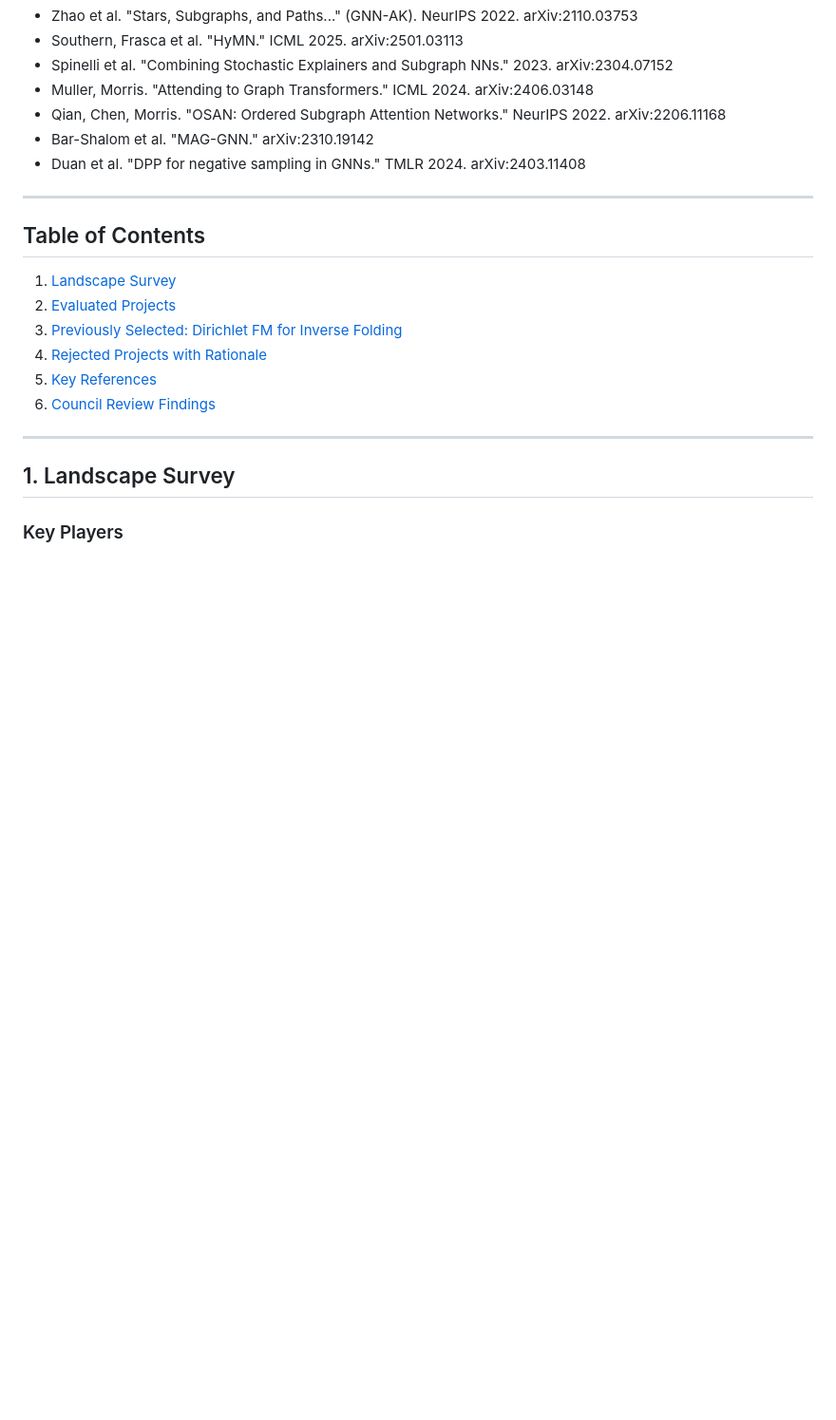
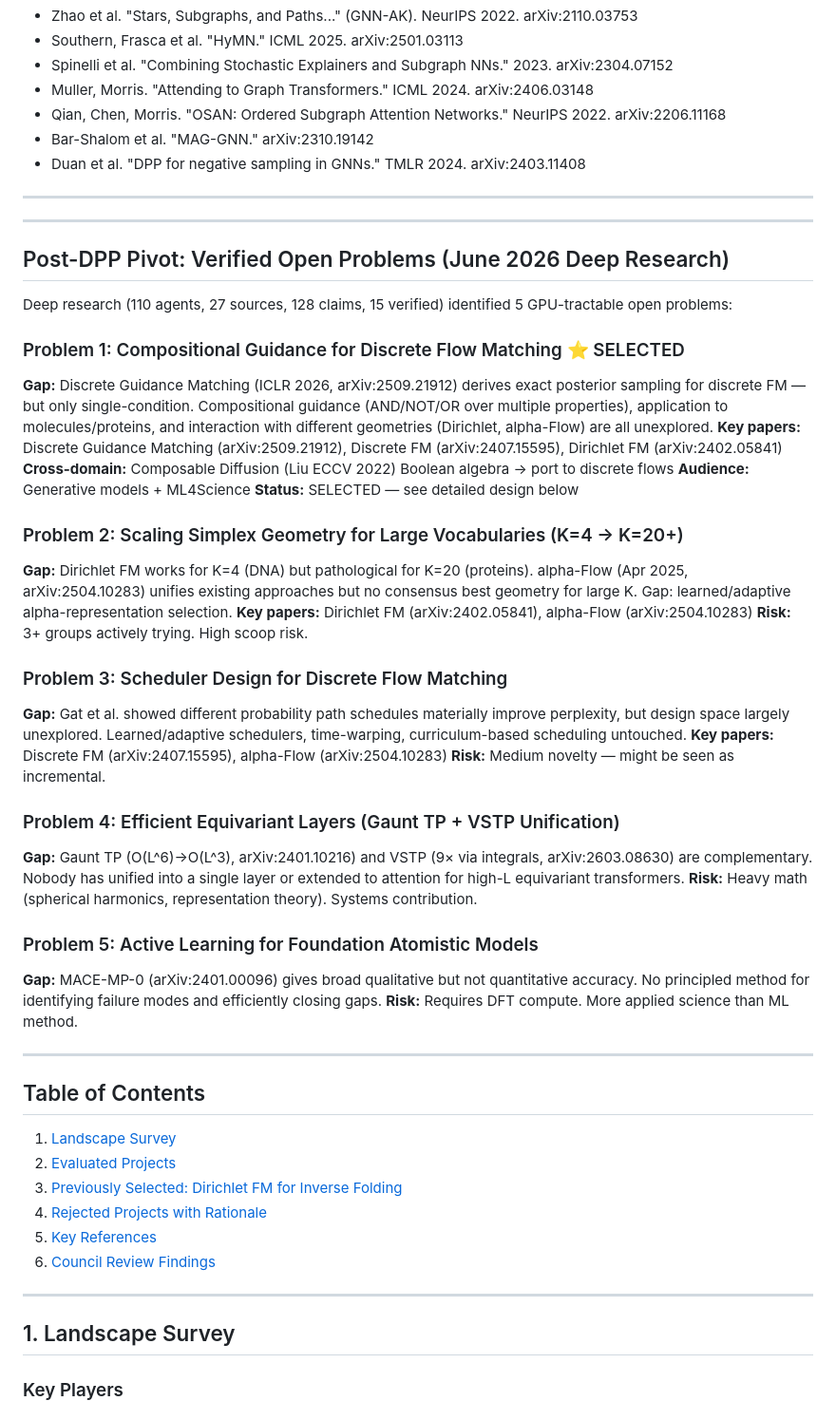
Before and after one commit to DIvkov575/b, a Markdown page: PROJECT_RESEARCH.md, the part around the change. Shown at 95% size. Rendered like a GitHub page; blank space fills up the shorter version.

Commit message:
docs: new direction — Composable Discrete Flows
DPP subgraph selection and scaling-laws pivot both abandoned (too niche).
Deep research (110 agents, 27 sources) identified compositional guidance
for discrete flow matching as verified-open gap. Second deep research
(100 agents, 18 sources) confirmed no prior work on Boolean score
arithmetic for discrete generative models.

New project: derive AND/NOT/OR composition operators for discrete FM,
prove correctness, demonstrate multi-property conditional generation.
Framework-agnostic (CTMC + probability-path instantiations).

Added:
- Full design spec with math framework, experiments, timeline
- Verified open problems section in PROJECT_RESEARCH.md
- DPP scaling-laws pivot documented as abandoned

```diff
--- a/PROJECT_RESEARCH.md
+++ b/PROJECT_RESEARCH.md
@@ -120,6 +120,39 @@ Laptop-scale. Standard benchmarks: ZINC (~12K graphs), OGB-molhiv (~41K), TU dat
 - Qian, Chen, Morris. "OSAN: Ordered Subgraph Attention Networks." NeurIPS 2022. arXiv:2206.11168
 - Bar-Shalom et al. "MAG-GNN." arXiv:2310.19142
 - Duan et al. "DPP for negative sampling in GNNs." TMLR 2024. arXiv:2403.11408
+
+---
+
+---
+
+## Post-DPP Pivot: Verified Open Problems (June 2026 Deep Research)
+
+Deep research (110 agents, 27 sources, 128 claims, 15 verified) identified 5 GPU-tractable open problems:
+
+### Problem 1: Compositional Guidance for Discrete Flow Matching ⭐ SELECTED
+**Gap:** Discrete Guidance Matching (ICLR 2026, arXiv:2509.21912) derives exact posterior sampling for discrete FM — but only single-condition. Compositional guidance (AND/NOT/OR over multiple properties), application to molecules/proteins, and interaction with different geometries (Dirichlet, alpha-Flow) are all unexplored.
+**Key papers:** Discrete Guidance Matching (arXiv:2509.21912), Discrete FM (arXiv:2407.15595), Dirichlet FM (arXiv:2402.05841)
+**Cross-domain:** Composable Diffusion (Liu ECCV 2022) Boolean algebra → port to discrete flows
+**Audience:** Generative models + ML4Science
+**Status:** SELECTED — see detailed design below
+
+### Problem 2: Scaling Simplex Geometry for Large Vocabularies (K=4 → K=20+)
+**Gap:** Dirichlet FM works for K=4 (DNA) but pathological for K=20 (proteins). alpha-Flow (Apr 2025, arXiv:2504.10283) unifies existing approaches but no consensus best geometry for large K. Gap: learned/adaptive alpha-representation selection.
+**Key papers:** Dirichlet FM (arXiv:2402.05841), alpha-Flow (arXiv:2504.10283)
+**Risk:** 3+ groups actively trying. High scoop risk.
+
+### Problem 3: Scheduler Design for Discrete Flow Matching
+**Gap:** Gat et al. showed different probability path schedules materially improve perplexity, but design space largely unexplored. Learned/adaptive schedulers, time-warping, curriculum-based scheduling untouched.
+**Key papers:** Discrete FM (arXiv:2407.15595), alpha-Flow (arXiv:2504.10283)
+**Risk:** Medium novelty — might be seen as incremental.
+
+### Problem 4: Efficient Equivariant Layers (Gaunt TP + VSTP Unification)
+**Gap:** Gaunt TP (O(L^6)→O(L^3), arXiv:2401.10216) and VSTP (9× via integrals, arXiv:2603.08630) are complementary. Nobody has unified into a single layer or extended to attention for high-L equivariant transformers.
+**Risk:** Heavy math (spherical harmonics, representation theory). Systems contribution.
+
+### Problem 5: Active Learning for Foundation Atomistic Models
+**Gap:** MACE-MP-0 (arXiv:2401.00096) gives broad qualitative but not quantitative accuracy. No principled method for identifying failure modes and efficiently closing gaps.
+**Risk:** Requires DFT compute. More applied science than ML method.
 
 ---
 
```
Also changed, not shown: docs/results_analysis.md (+6 -4 lines), 1 other file.
